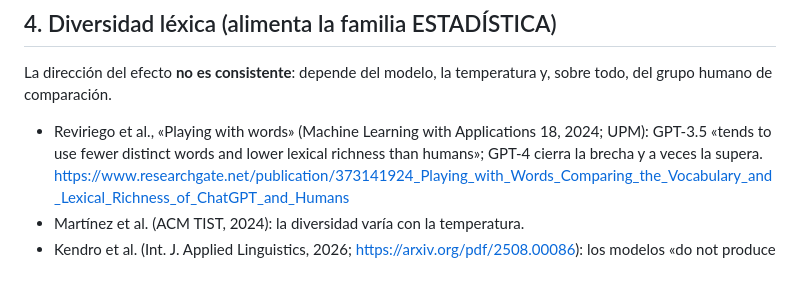
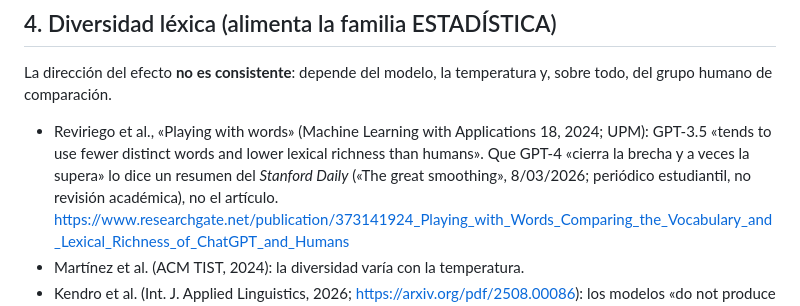
Before and after one commit to ablanquez/radiografia, a Markdown page: docs/investigacion/lexico.md, the part around the change. GitHub-like rendering; blank space fills up the shorter version.

Commit message:
docs(investigacion): familia puntuación y formato, 25 candidatas; léxico: atribución Stanford Daily corregida

```diff
--- a/docs/investigacion/lexico.md
+++ b/docs/investigacion/lexico.md
@@ -265,8 +265,10 @@ La dirección del efecto **no es consistente**: depende del modelo, la
 temperatura y, sobre todo, del grupo humano de comparación.
 - Reviriego et al., «Playing with words» (Machine Learning with
   Applications 18, 2024; UPM): GPT-3.5 «tends to use fewer distinct words
-  and lower lexical richness than humans»; GPT-4 cierra la brecha y a veces
-  la supera.
+  and lower lexical richness than humans». Que GPT-4 «cierra la brecha y a
+  veces la supera» lo dice un resumen del *Stanford Daily* («The great
+  smoothing», 8/03/2026; periódico estudiantil, no revisión académica), no
+  el artículo.
   https://www.researchgate.net/publication/373141924_Playing_with_Words_Comparing_the_Vocabulary_and_Lexical_Richness_of_ChatGPT_and_Humans
 - Martínez et al. (ACM TIST, 2024): la diversidad varía con la temperatura.
 - Kendro et al. (Int. J. Applied Linguistics, 2026;
```
Also changed, not shown: docs/investigacion/puntuacion-formato.md (added, +467 -0 lines).
